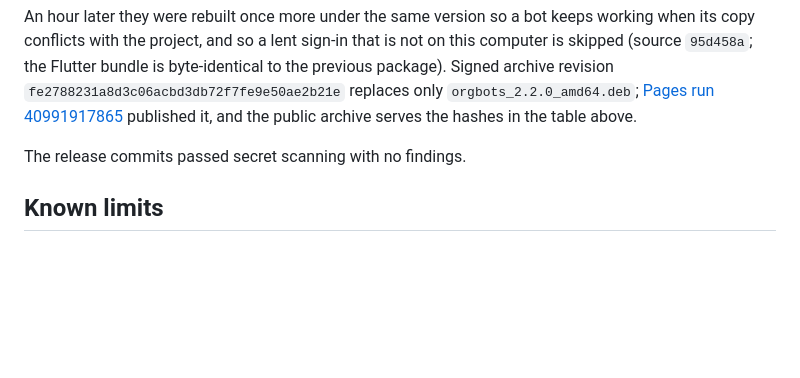
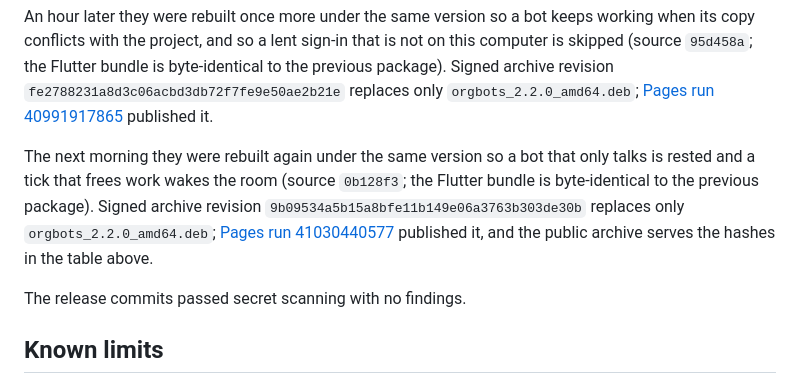
Before and after one commit to acememe7/Orgbot, a Markdown page: docs/RELEASE_2_2_0_VERIFICATION.md, the part around the change. Rendered like a GitHub page; blank space fills up the shorter version.

Commit message:
Record the 2.2.0 rebuild that rests looping bots
Co-Authored-By: Claude Opus 5.5 <noreply@anthropic.com>

```diff
--- a/docs/RELEASE_2_2_0_VERIFICATION.md
+++ b/docs/RELEASE_2_2_0_VERIFICATION.md
@@ -225,6 +225,14 @@ byte-identical to the previous package). Signed archive revision
 `fe2788231a8d3c06acbd3db72f7fe9e50ae2b21e` replaces only
 `orgbots_2.2.0_amd64.deb`;
 [Pages run 40991917865](https://github.com/acememe7/Orgbot/actions/runs/40991917865)
+published it.
+
+The next morning they were rebuilt again under the same version so a bot that
+only talks is rested and a tick that frees work wakes the room (source
+`0b128f3`; the Flutter bundle is byte-identical to the previous package).
+Signed archive revision `9b09534a5b15a8bfe11b149e06a3763b303de30b` replaces
+only `orgbots_2.2.0_amd64.deb`;
+[Pages run 41030440577](https://github.com/acememe7/Orgbot/actions/runs/41030440577)
 published it, and the public archive serves the hashes in the table above.
 
 The release commits passed secret scanning with no findings.
```
